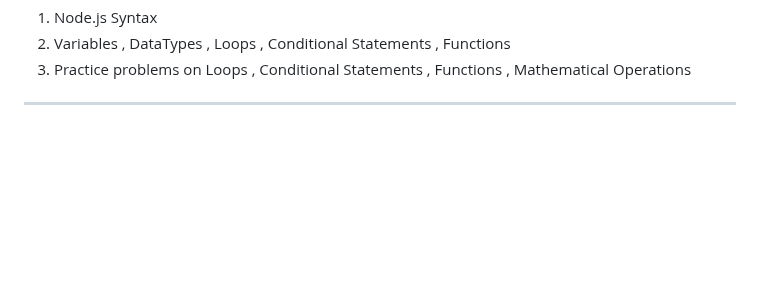
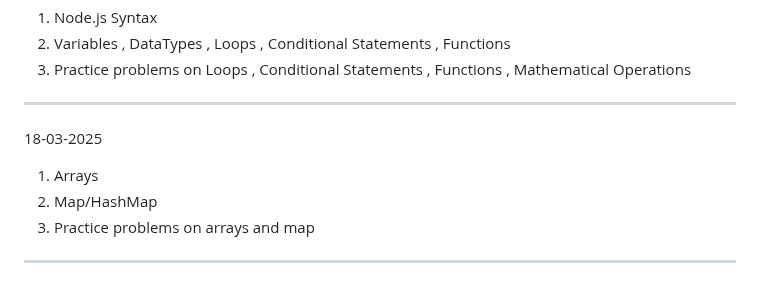
Before and after one commit to VanshitaKhantal/Bridgelabz_2384200235, a Markdown page: README.md, the part around the change. Rendered like a GitHub page; blank space fills up the shorter version.

Commit message:
[Vanshita] Update: README.md file updated

```diff
--- a/README.md
+++ b/README.md
@@ -236,3 +236,9 @@
 2. Variables , DataTypes , Loops , Conditional Statements , Functions
 3. Practice problems on Loops , Conditional Statements , Functions , Mathematical Operations
 -----------------------------------------------------------------------------
+18-03-2025
+
+1. Arrays
+2. Map/HashMap
+3. Practice problems on arrays and map
+-----------------------------------------------------------------------------
```
